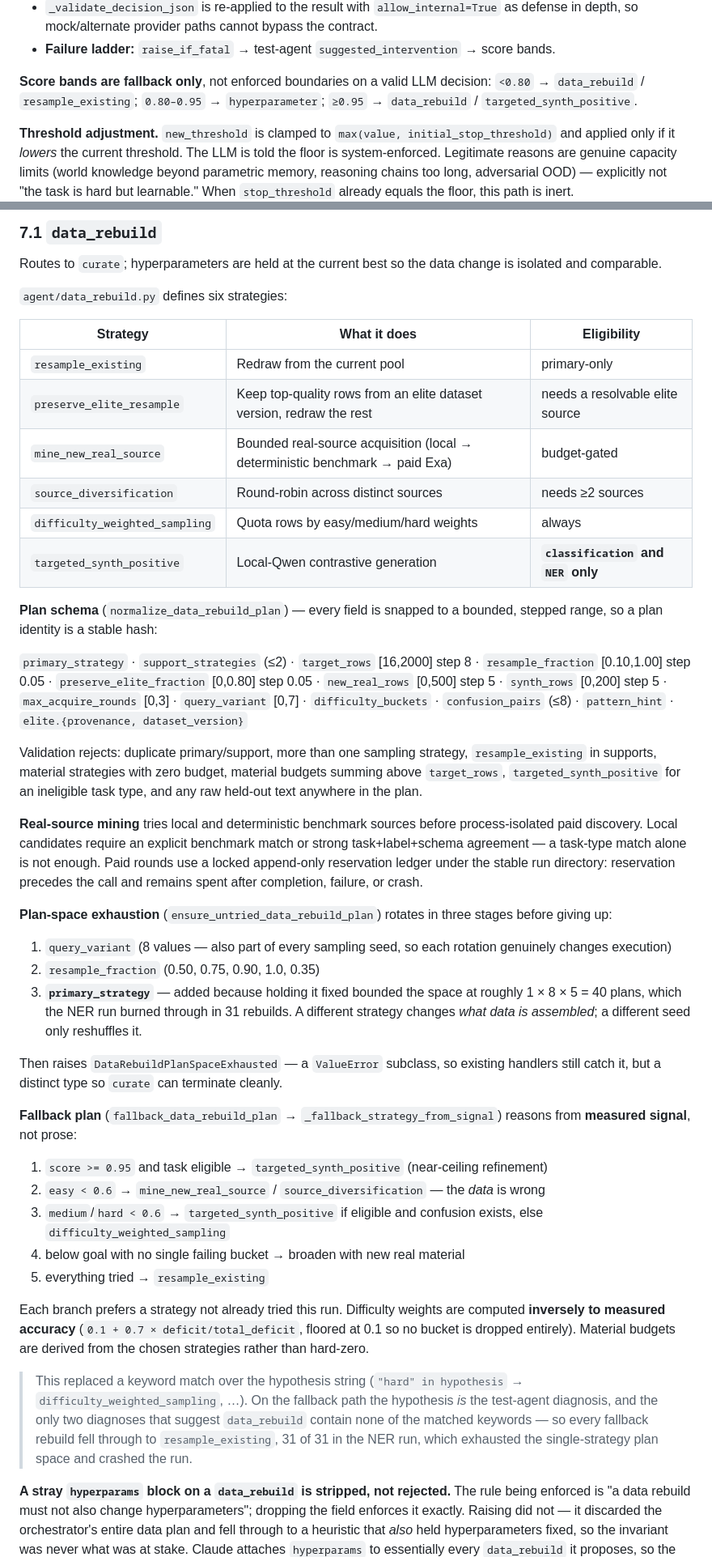
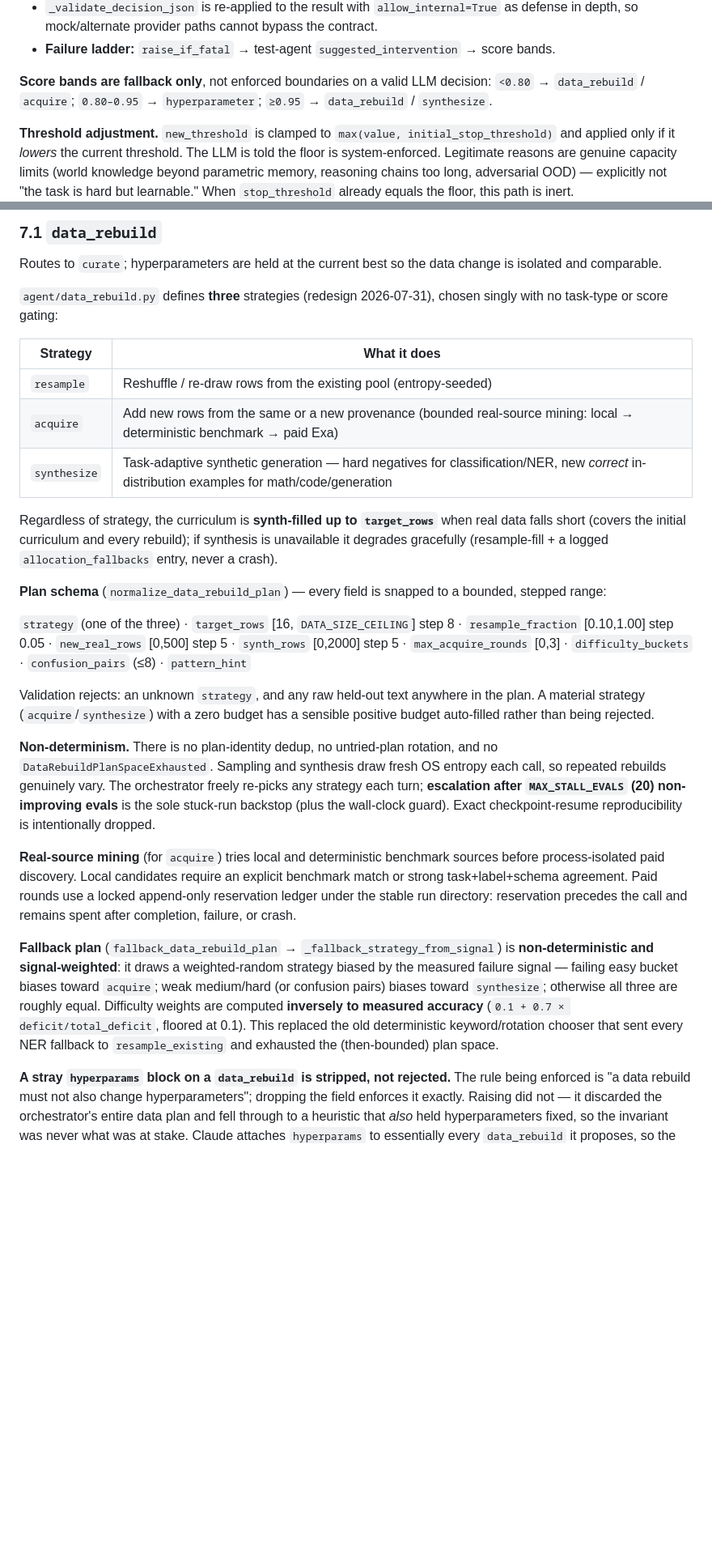
Before and after one commit to evanly-gh/SLM_Factory, a Markdown page: docs/PIPELINE.md, 2 parts joined by grey strips. Shown at 81% size. Rendered like a GitHub page; blank space fills up the shorter version.

Commit message:
docs: update PIPELINE/PROMPTS/DATA_CURATION for 3-strategy non-deterministic redesign
Co-Authored-By: Claude Opus 4.8 (1M context) <noreply@anthropic.com>

```diff
--- a/docs/PIPELINE.md
+++ b/docs/PIPELINE.md
@@ -561,8 +555,8 @@ identities with yield status, source novelty, and remaining budgets.
 - **Failure ladder:** `raise_if_fatal` → test-agent `suggested_intervention` → score bands.
 
 **Score bands are fallback only**, not enforced boundaries on a valid LLM decision:
-`<0.80` → `data_rebuild` / `resample_existing`; `0.80–0.95` → `hyperparameter`;
-`≥0.95` → `data_rebuild` / `targeted_synth_positive`.
+`<0.80` → `data_rebuild` / `acquire`; `0.80–0.95` → `hyperparameter`;
+`≥0.95` → `data_rebuild` / `synthesize`.
 
 **Threshold adjustment.** `new_threshold` is clamped to `max(value, initial_stop_threshold)` and
 applied only if it *lowers* the current threshold. The LLM is told the floor is system-enforced.
@@ -658,70 +652,50 @@ rejected.
 Routes to `curate`; hyperparameters are held at the current best so the data change is isolated
 and comparable.
 
-`agent/data_rebuild.py` defines six strategies:
+`agent/data_rebuild.py` defines **three** strategies (redesign 2026-07-31), chosen singly with
+no task-type or score gating:
 
-| Strategy | What it does | Eligibility |
-|---|---|---|
-| `resample_existing` | Redraw from the current pool | primary-only |
-| `preserve_elite_resample` | Keep top-quality rows from an elite dataset version, redraw the rest | needs a resolvable elite source |
-| `mine_new_real_source` | Bounded real-source acquisition (local → deterministic benchmark → paid Exa) | budget-gated |
-| `source_diversification` | Round-robin across distinct sources | needs ≥2 sources |
-| `difficulty_weighted_sampling` | Quota rows by easy/medium/hard weights | always |
-| `targeted_synth_positive` | Local-Qwen contrastive generation | **`classification` and `NER` only** |
+| Strategy | What it does |
+|---|---|
+| `resample` | Reshuffle / re-draw rows from the existing pool (entropy-seeded) |
+| `acquire` | Add new rows from the same or a new provenance (bounded real-source mining: local → deterministic benchmark → paid Exa) |
+| `synthesize` | Task-adaptive synthetic generation — hard negatives for classification/NER, new *correct* in-distribution examples for math/code/generation |
+
+Regardless of strategy, the curriculum is **synth-filled up to `target_rows`** when real data
+falls short (covers the initial curriculum and every rebuild); if synthesis is unavailable it
+degrades gracefully (resample-fill + a logged `allocation_fallbacks` entry, never a crash).
 
 **Plan schema** (`normalize_data_rebuild_plan`) — every field is snapped to a bounded, stepped
-range, so a plan identity is a stable hash:
+range:
 
-`primary_strategy` · `support_strategies` (≤2) · `target_rows` [16,2000] step 8 ·
-`resample_fraction` [0.10,1.00] step 0.05 · `preserve_elite_fraction` [0,0.80] step 0.05 ·
-`new_real_rows` [0,500] step 5 · `synth_rows` [0,200] step 5 · `max_acquire_rounds` [0,3] ·
-`query_variant` [0,7] · `difficulty_buckets` · `confusion_pairs` (≤8) · `pattern_hint` ·
-`elite.{provenance, dataset_version}`
+`strategy` (one of the three) · `target_rows` [16, `DATA_SIZE_CEILING`] step 8 ·
+`resample_fraction` [0.10,1.00] step 0.05 · `new_real_rows` [0,500] step 5 ·
+`synth_rows` [0,2000] step 5 · `max_acquire_rounds` [0,3] · `difficulty_buckets` ·
+`confusion_pairs` (≤8) · `pattern_hint`
 
-Validation rejects: duplicate primary/support, more than one sampling strategy,
-`resample_existing` in supports, material strategies with zero budget, material budgets summing
-above `target_rows`, `targeted_synth_positive` for an ineligible task type, and any raw
-held-out text anywhere in the plan.
+Validation rejects: an unknown `strategy`, and any raw held-out text anywhere in the plan. A
+material strategy (`acquire`/`synthesize`) with a zero budget has a sensible positive budget
+auto-filled rather than being rejected.
 
-**Real-source mining** tries local and deterministic benchmark sources before process-isolated
-paid discovery. Local candidates require an explicit benchmark match or strong
-task+label+schema agreement — a task-type match alone is not enough. Paid rounds use a locked
-append-only reservation ledger under the stable run directory: reservation precedes the call and
-remains spent after completion, failure, or crash.
+**Non-determinism.** There is no plan-identity dedup, no untried-plan rotation, and no
+`DataRebuildPlanSpaceExhausted`. Sampling and synthesis draw fresh OS entropy each call, so
+repeated rebuilds genuinely vary. The orchestrator freely re-picks any strategy each turn;
+**escalation after `MAX_STALL_EVALS` (20) non-improving evals** is the sole stuck-run backstop
+(plus the wall-clock guard). Exact checkpoint-resume reproducibility is intentionally dropped.
 
-**Plan-space exhaustion** (`ensure_untried_data_rebuild_plan`) rotates in three stages before
-giving up:
+**Real-source mining** (for `acquire`) tries local and deterministic benchmark sources before
+process-isolated paid discovery. Local candidates require an explicit benchmark match or strong
+task+label+schema agreement. Paid rounds use a locked append-only reservation ledger under the
+stable run directory: reservation precedes the call and remains spent after completion, failure,
+or crash.
 
-1. `query_variant` (8 values — also part of every sampling seed, so each rotation genuinely
-   changes execution)
-2. `resample_fraction` (0.50, 0.75, 0.90, 1.0, 0.35)
-3. **`primary_strategy`** — added because holding it fixed bounded the space at roughly
-   1 × 8 × 5 = 40 plans, which the NER run burned through in 31 rebuilds. A different strategy
-   changes *what data is assembled*; a different seed only reshuffles it.
-
-Then raises `DataRebuildPlanSpaceExhausted` — a `ValueError` subclass, so existing handlers
-still catch it, but a distinct type so `curate` can terminate cleanly.
-
-**Fallback plan** (`fallback_data_rebuild_plan` → `_fallback_strategy_from_signal`) reasons from
-**measured signal**, not prose:
-
-1. `score >= 0.95` and task eligible → `targeted_synth_positive` (near-ceiling refinement)
-2. `easy < 0.6` → `mine_new_real_source` / `source_diversification` — the *data* is wrong
-3. `medium`/`hard < 0.6` → `targeted_synth_positive` if eligible and confusion exists, else
-   `difficulty_weighted_sampling`
-4. below goal with no single failing bucket → broaden with new real material
-5. everything tried → `resample_existing`
-
-Each branch prefers a strategy not already tried this run. Difficulty weights are computed
-**inversely to measured accuracy** (`0.1 + 0.7 × deficit/total_deficit`, floored at 0.1 so no
-bucket is dropped entirely). Material budgets are derived from the chosen strategies rather than
-hard-zero.
-
-> This replaced a keyword match over the hypothesis string (`"hard" in hypothesis` →
-> `difficulty_weighted_sampling`, …). On the fallback path the hypothesis *is* the test-agent
-> diagnosis, and the only two diagnoses that suggest `data_rebuild` contain none of the matched
-> keywords — so every fallback rebuild fell through to `resample_existing`, 31 of 31 in the NER
-> run, which exhausted the single-strategy plan space and crashed the run.
+**Fallback plan** (`fallback_data_rebuild_plan` → `_fallback_strategy_from_signal`) is
+**non-deterministic and signal-weighted**: it draws a weighted-random strategy biased by the
+measured failure signal — failing easy bucket biases toward `acquire`; weak medium/hard (or
+confusion pairs) biases toward `synthesize`; otherwise all three are roughly equal. Difficulty
+weights are computed **inversely to measured accuracy** (`0.1 + 0.7 × deficit/total_deficit`,
+floored at 0.1). This replaced the old deterministic keyword/rotation chooser that sent every
+NER fallback to `resample_existing` and exhausted the (then-bounded) plan space.
 
 **A stray `hyperparams` block on a `data_rebuild` is stripped, not rejected.** The rule being
 enforced is "a data rebuild must not also change hyperparameters"; dropping the field enforces
```
Also changed, not shown: other parts of docs/PIPELINE.md (+23 -29 lines), docs/DATA_CURATION_AND_CAPS.md (+11 -0 lines), docs/PROMPTS.md (+18 -14 lines).
